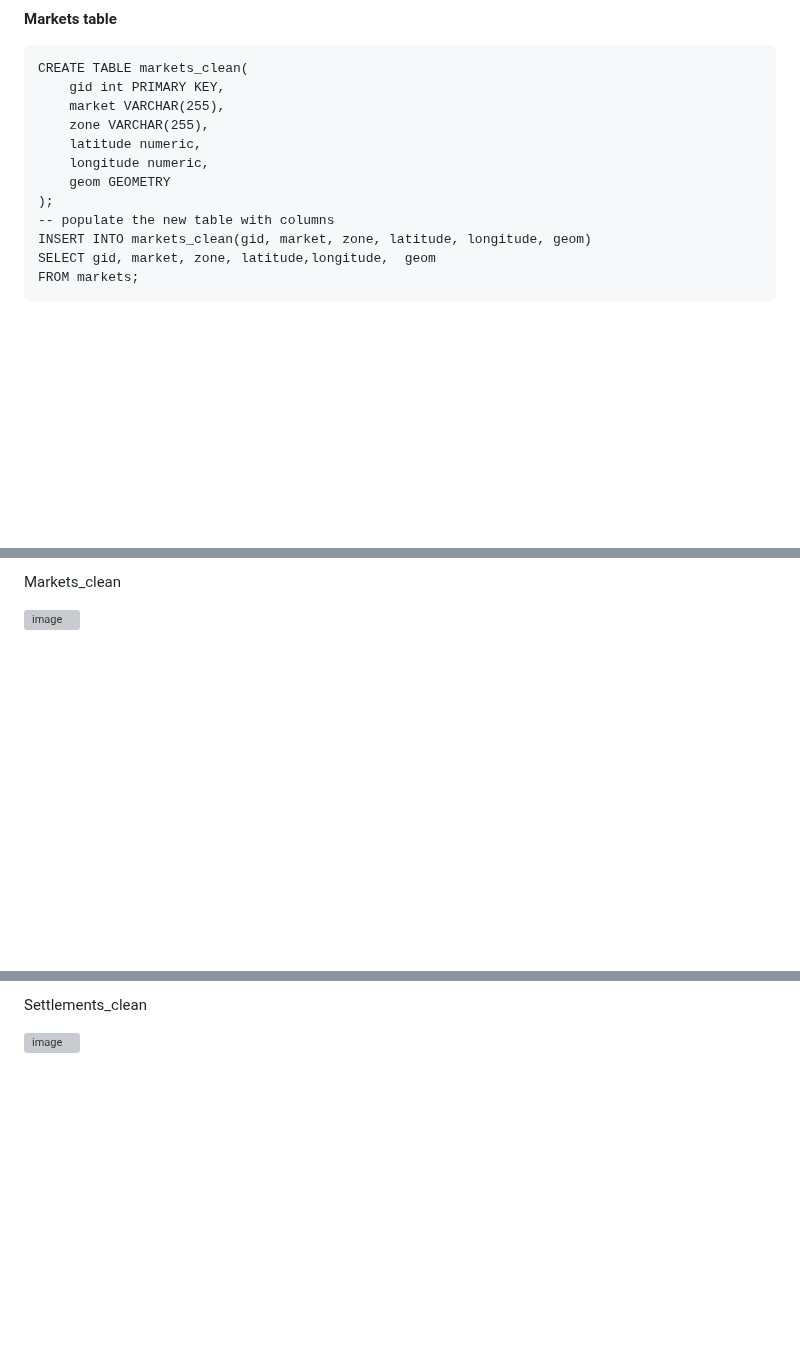
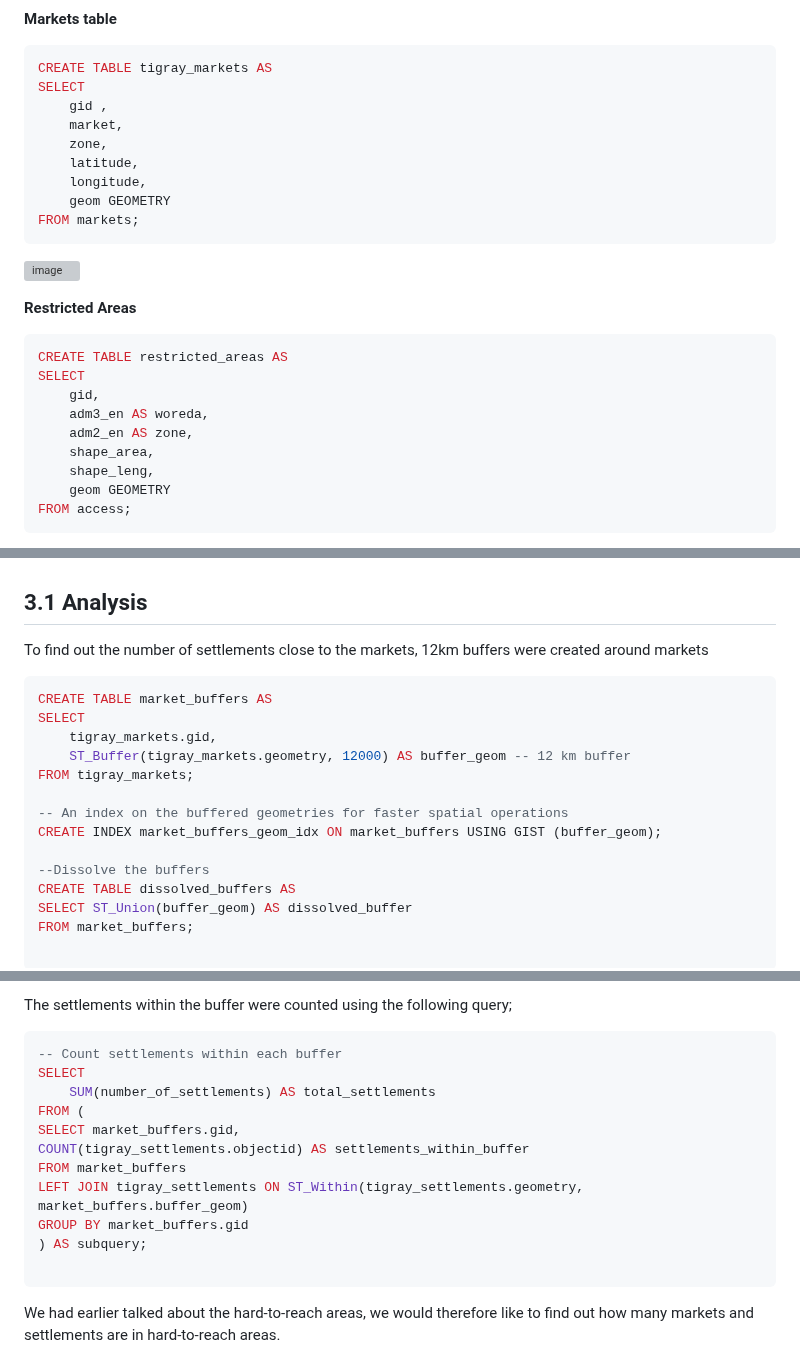
Before and after one commit to walubeisack/FinalProject, a Markdown page: README.md, 3 parts joined by grey strips. Rendered like a GitHub page; blank space fills up the shorter version; grey boxes are pictures that could not be loaded.

````diff
--- a/README.md
+++ b/README.md
@@ -157,17 +169,32 @@ FROM settlements;
 **Markets table**
 
-```
-CREATE TABLE markets_clean(
-	gid int PRIMARY KEY,
-	market VARCHAR(255),
-	zone VARCHAR(255),
-	latitude numeric,
-	longitude numeric,
+```SQL
+CREATE TABLE tigray_markets AS
+SELECT
+	gid ,
+	market,
+	zone,
+	latitude,
+	longitude,
 	geom GEOMETRY
-);
--- populate the new table with columns
-INSERT INTO markets_clean(gid, market, zone, latitude, longitude, geom)
-SELECT gid, market, zone, latitude,longitude,  geom
 FROM markets;
 ```
 
+![image](https://github.com/walubeisack/FinalProject/assets/165956747/c0c9ad54-2ae8-4174-92fe-2f1928437f4c)
+
+
+
+
+**Restricted Areas**
+```SQL
+CREATE TABLE restricted_areas AS
+SELECT
+	gid,
+	adm3_en AS woreda,
+	adm2_en AS zone,
+	shape_area,
+	shape_leng,
+	geom GEOMETRY
+FROM access;
+```
+
@@ -179,5 +207,24 @@ All these queries create new tables populated with data from the original tables
 
 
-Markets_clean
 
-![image](https://github.com/walubeisack/FinalProject/assets/165956747/9bd05640-e202-4b7b-ae6d-2115123dacb9)
+## 3.1 Analysis
+
+To find out the number of settlements close to the markets, 12km buffers were created around markets
+
+```SQL
+CREATE TABLE market_buffers AS
+SELECT
+    tigray_markets.gid,
+    ST_Buffer(tigray_markets.geometry, 12000) AS buffer_geom -- 12 km buffer
+FROM tigray_markets;
+
+-- An index on the buffered geometries for faster spatial operations
+CREATE INDEX market_buffers_geom_idx ON market_buffers USING GIST (buffer_geom);
+
+--Dissolve the buffers
+CREATE TABLE dissolved_buffers AS
+SELECT ST_Union(buffer_geom) AS dissolved_buffer
+FROM market_buffers;
+
+```
+
@@ -184,7 +232,21 @@ Markets_clean
 
 
-Settlements_clean
+The settlements within the buffer were counted using the following query;
 
-![image](https://github.com/walubeisack/FinalProject/assets/165956747/f87857fa-06d8-4ad0-bb08-5c1eff30a64e)
+```SQL
+-- Count settlements within each buffer
+SELECT
+    SUM(number_of_settlements) AS total_settlements
+FROM (
+SELECT market_buffers.gid,
+COUNT(tigray_settlements.objectid) AS settlements_within_buffer
+FROM market_buffers
+LEFT JOIN tigray_settlements ON ST_Within(tigray_settlements.geometry, market_buffers.buffer_geom)
+GROUP BY market_buffers.gid
+) AS subquery;
+
+```
+
+We had earlier talked about the hard-to-reach areas, we would therefore like to find out how many markets and settlements are in hard-to-reach areas.
 
 
````
Also changed, not shown: other parts of README.md (+160 -34 lines).
